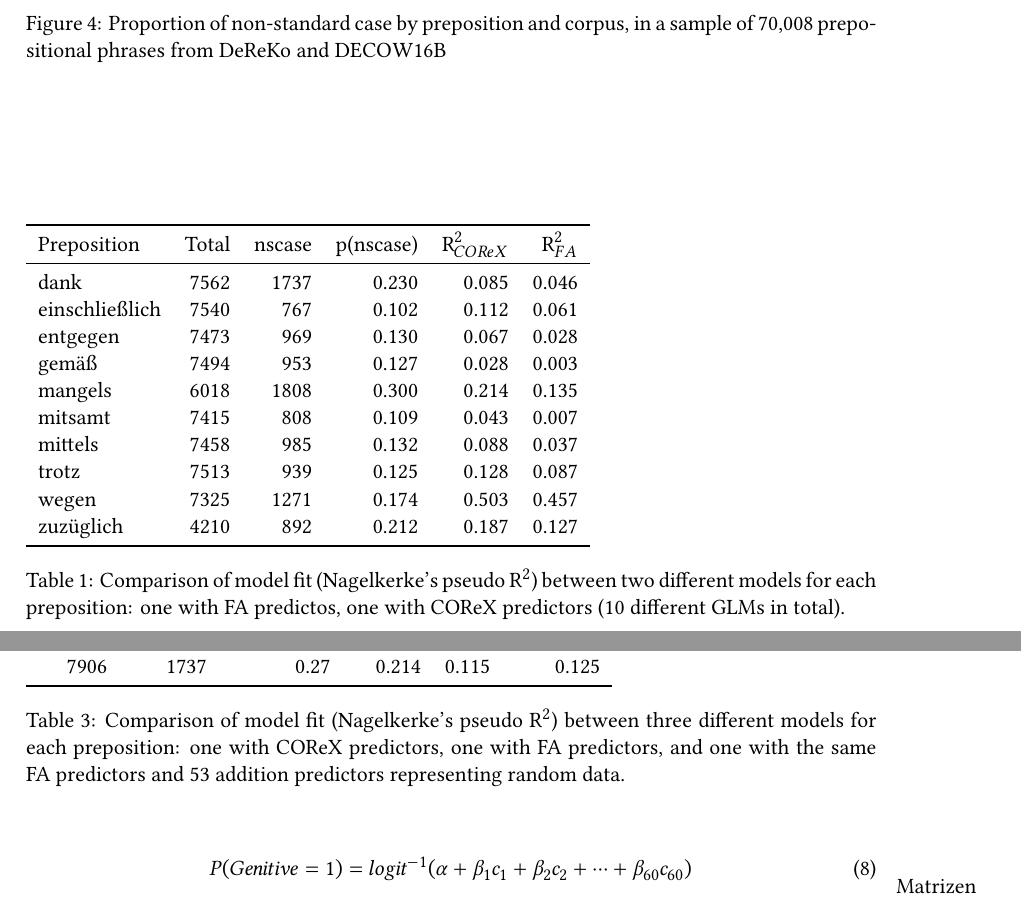
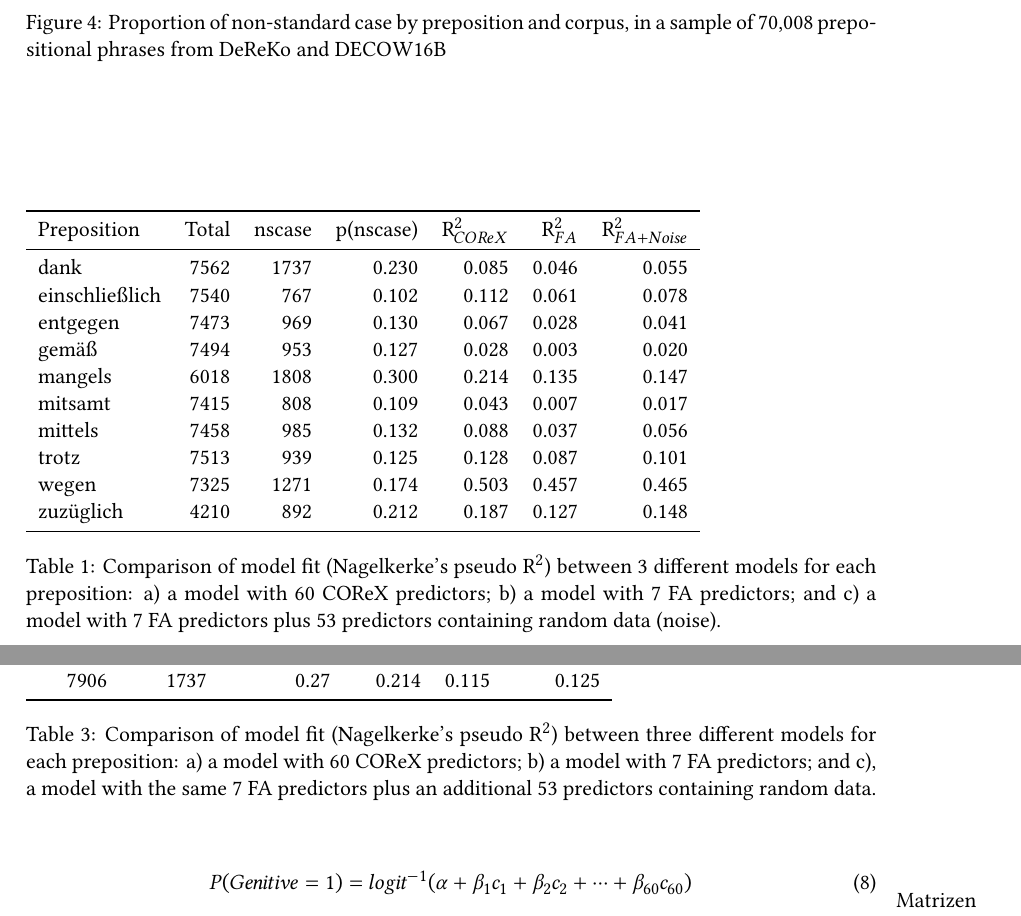
Before and after one commit to herrjasper/corex, a LaTeX document (latex/corex.tex, which reads latex/measurenouns-modeling.tex, latex/prepositions-modeling.tex): two parts of pages 9 and 12 of 13, joined at a grey line, cut so that both start at the same text. Compiled offline with XeLaTeX; a missing font is replaced by an installed copy or a similar font.

Commit message:
adapt captions for R^2 comparison tables

```diff
--- a/latex/measurenouns-modeling.tex
+++ b/latex/measurenouns-modeling.tex
@@ -48,6 +48,6 @@ Again, we model the contribution of different kinds of document-level informatio
 %
   \bottomrule
   \end{tabular}
-  \caption{Comparison of model fit (Nagelkerke's pseudo R$^2$) between three different models for each preposition: one with COReX predictors, one with FA predictors, and one with the same FA predictors and 53 addition predictors representing random data.}\label{mn-results}
+  \caption{Comparison of model fit (Nagelkerke's pseudo R$^2$) between three different models for each preposition: a) a model with 60 COReX predictors; b) a model with 7 FA predictors; and c), a model with the same 7 FA predictors plus an additional 53 predictors containing random data.}\label{mn-results}
 \end{table}
 %
--- a/latex/prepositions-modeling.tex
+++ b/latex/prepositions-modeling.tex
@@ -100,21 +100,22 @@ Next, we consider separate models for each preposition, using first all 60 COReX
 
 
 \begin{table}
-  \begin{tabular}{lrrrrr}
+  \begin{tabular}{lrrrrrr}
   \toprule
-            Preposition  & Total  & nscase & p(nscase) & R$^2_{COReX}$ & R$^2_{FA}$ \\
+            Preposition  & Total  & nscase & p(nscase) & R$^2_{COReX}$ & R$^2_{FA}$ & R$^2_{FA+Noise}$\\
   \midrule
-            dank  & 7562   & 1737   & 0.230    & 0.085   & 0.046  \\
-  einschließlich  & 7540   &  767   & 0.102    & 0.112   & 0.061 \\
-        entgegen  & 7473   &  969   & 0.130    & 0.067   & 0.028 \\
-           gemäß  & 7494   &  953   & 0.127    & 0.028   & 0.003 \\
-         mangels  & 6018   & 1808   & 0.300    & 0.214   & 0.135 \\
-         mitsamt  & 7415   &  808   & 0.109    & 0.043   & 0.007 \\
-         mittels  & 7458   &  985   & 0.132    & 0.088   & 0.037 \\
-           trotz  & 7513   &  939   & 0.125    & 0.128   & 0.087 \\
-           wegen  & 7325   & 1271   & 0.174    & 0.503   & 0.457 \\
-       zuzüglich  & 4210   &  892   & 0.212    & 0.187   & 0.127  \\
+            dank  & 7562   & 1737   & 0.230    & 0.085   & 0.046  & 0.055 \\
+  einschließlich  & 7540   &  767   & 0.102    & 0.112   & 0.061  & 0.078 \\
+        entgegen  & 7473   &  969   & 0.130    & 0.067   & 0.028  & 0.041 \\
+           gemäß  & 7494   &  953   & 0.127    & 0.028   & 0.003  & 0.020 \\
+         mangels  & 6018   & 1808   & 0.300    & 0.214   & 0.135  & 0.147 \\
+         mitsamt  & 7415   &  808   & 0.109    & 0.043   & 0.007  & 0.017 \\
+         mittels  & 7458   &  985   & 0.132    & 0.088   & 0.037  & 0.056 \\
+           trotz  & 7513   &  939   & 0.125    & 0.128   & 0.087  & 0.101 \\
+           wegen  & 7325   & 1271   & 0.174    & 0.503   & 0.457  & 0.465 \\
+       zuzüglich  & 4210   &  892   & 0.212    & 0.187   & 0.127  & 0.148 \\
   \bottomrule
   \end{tabular}
-  \caption{Comparison of model fit (Nagelkerke's pseudo R$^2$) between two different models for each preposition: one with FA predictos, one with COReX predictors (10 different GLMs in total).}\label{prepositions-glm-comparison}
+  \caption{Comparison of model fit (Nagelkerke's pseudo R$^2$) between 3 different models for each preposition: a) a model with 60 COReX predictors; b) a model with 7 FA predictors; and c) a model with 7 FA predictors plus 53 predictors containing random data (noise). %(i.\,e., 30 models in total: 3 different GLM specifications, 10 different datasets).
+  }\label{prepositions-glm-comparison}
 \end{table}
```
